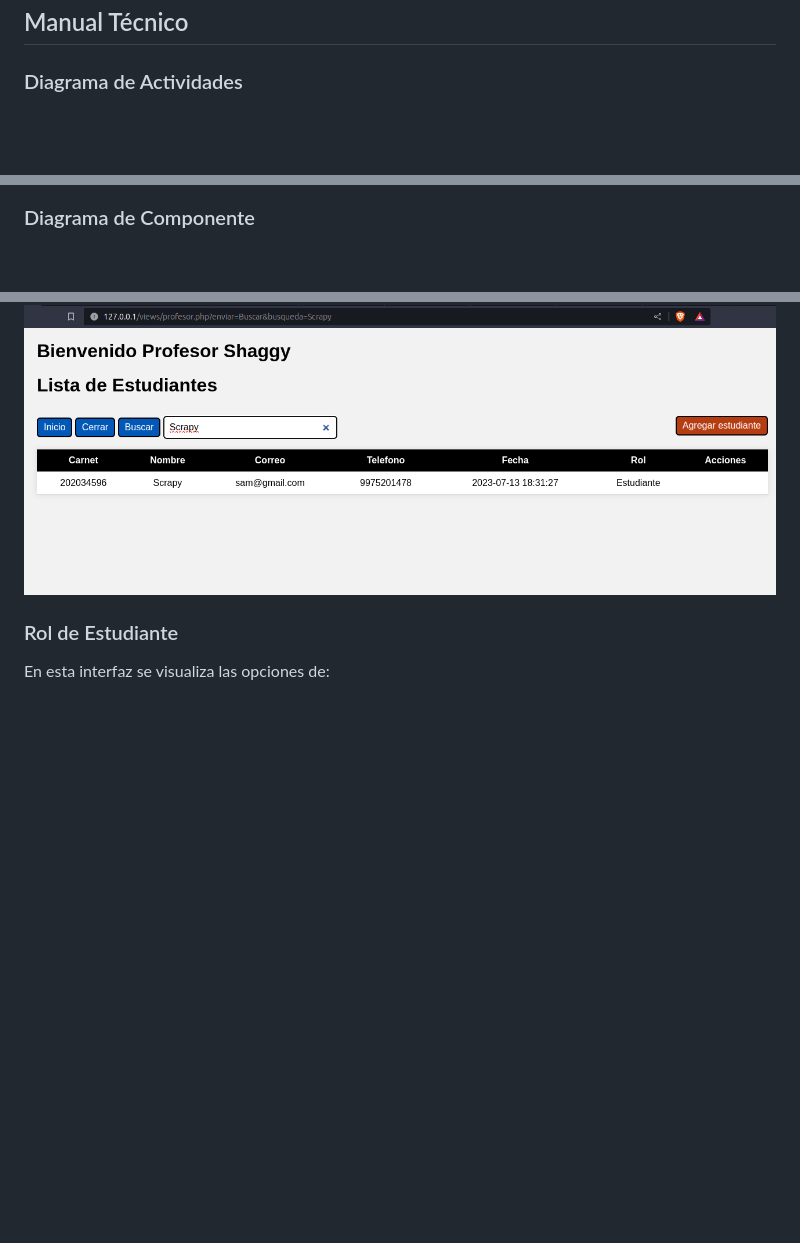
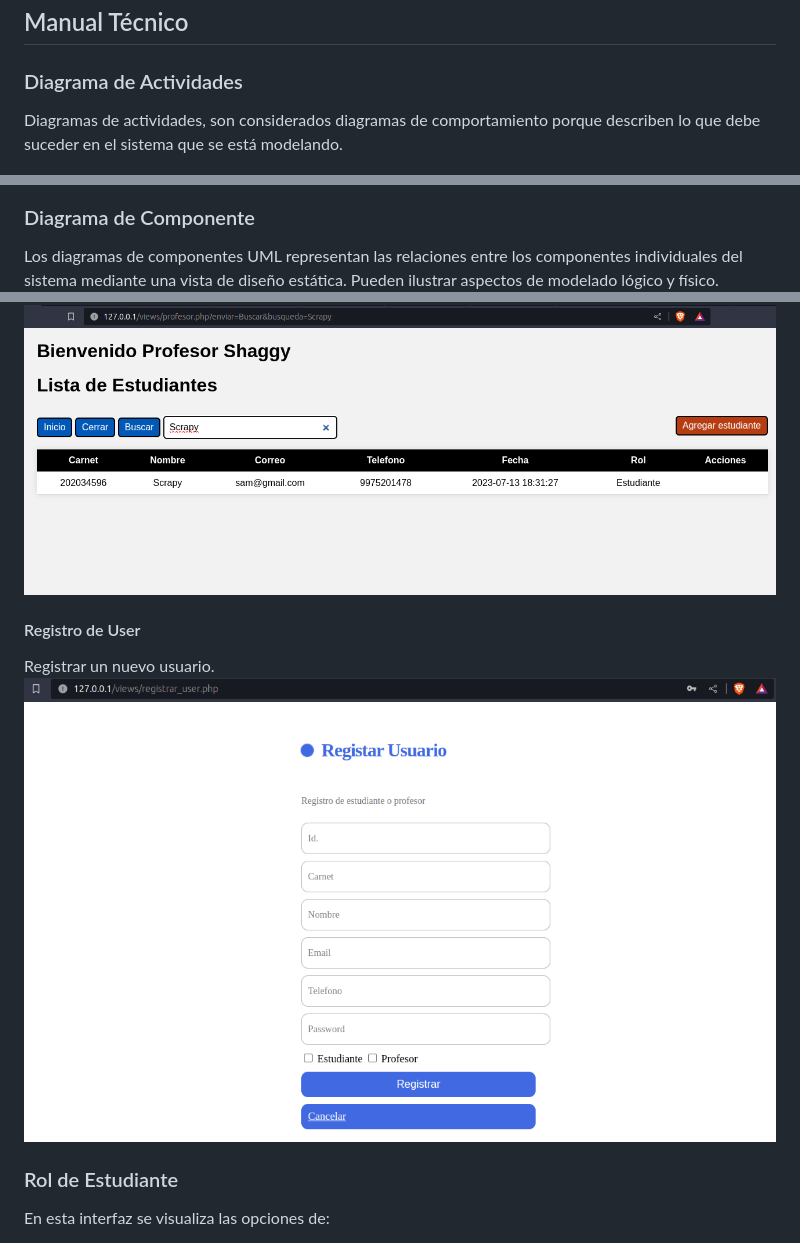
Before and after one commit to Dou2020/Practica1_TS1_2023, a Markdown page: README.md, 3 parts joined by grey strips. Drawn GitHub-style; pictures changed too: imagenes/RegistroUser.png (added); blank space fills up the shorter version.

Commit message:
agrege interfaz de registro

```diff
--- a/README.md
+++ b/README.md
@@ -86,11 +86,12 @@ Una tabla en base de datos es un tipo de modelado de datos donde se guarda una i
 ## Manual Técnico
 
 ### Diagrama de Actividades
+Diagramas de actividades, son considerados diagramas de comportamiento porque describen lo que debe suceder en el sistema que se está modelando.
 
 ![Diagrama de Actividades](./imagenes/Diagrama_Actividades.png)
 
 ### Diagrama de Componente
-
+Los diagramas de componentes UML representan las relaciones entre los componentes individuales del sistema mediante una vista de diseño estática. Pueden ilustrar aspectos de modelado lógico y físico.
 ![Diagrama de Componente](./imagenes/Diagrama_Componente.png)
 
 ### Diagrama de Paquete
@@ -117,6 +118,10 @@ En esta interfaz se visualiza las opciones de:
 Esta opción ingresa el nombre del estudiante y filtrará todos los user.
 ![Busqueda](./imagenes/BusquedaProfesor.png)
 
+#### Registro de User
+Registrar un nuevo usuario.
+![Registro](./imagenes/RegistroUser.png)
+
 ### Rol de Estudiante
 En esta interfaz se visualiza las opciones de:
 + Inicio = regresa a sus valores de Estudiante.
```
Also changed, not shown: other parts of README.md (+1 -1 lines), 5 other files.
